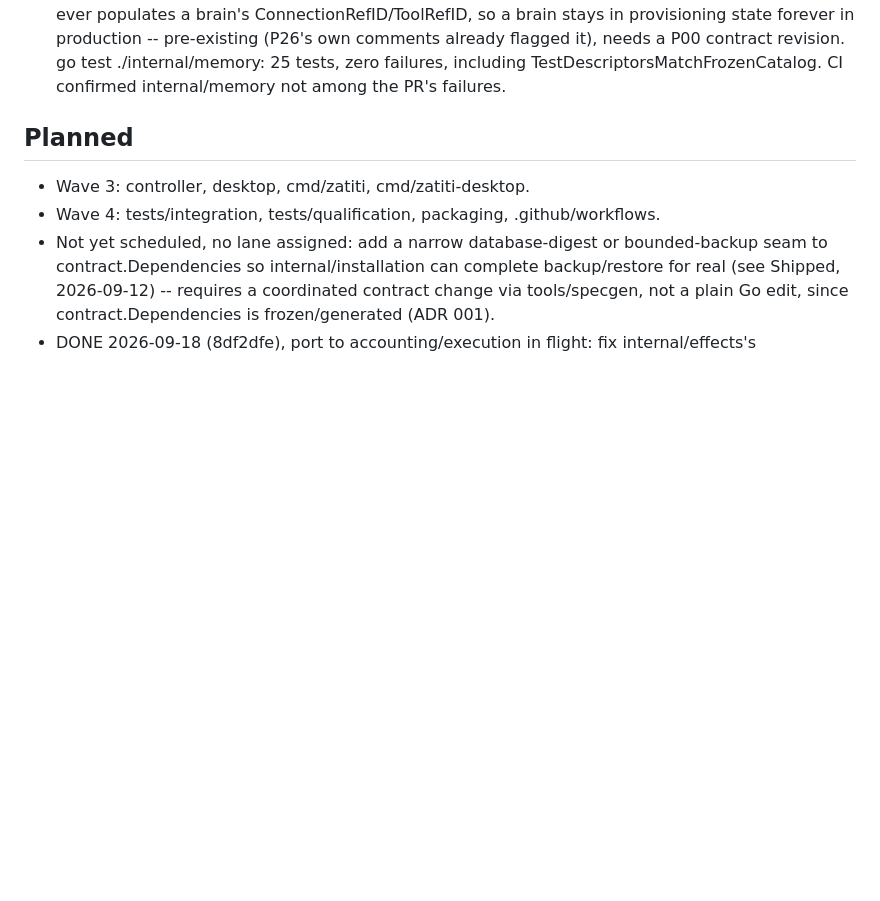
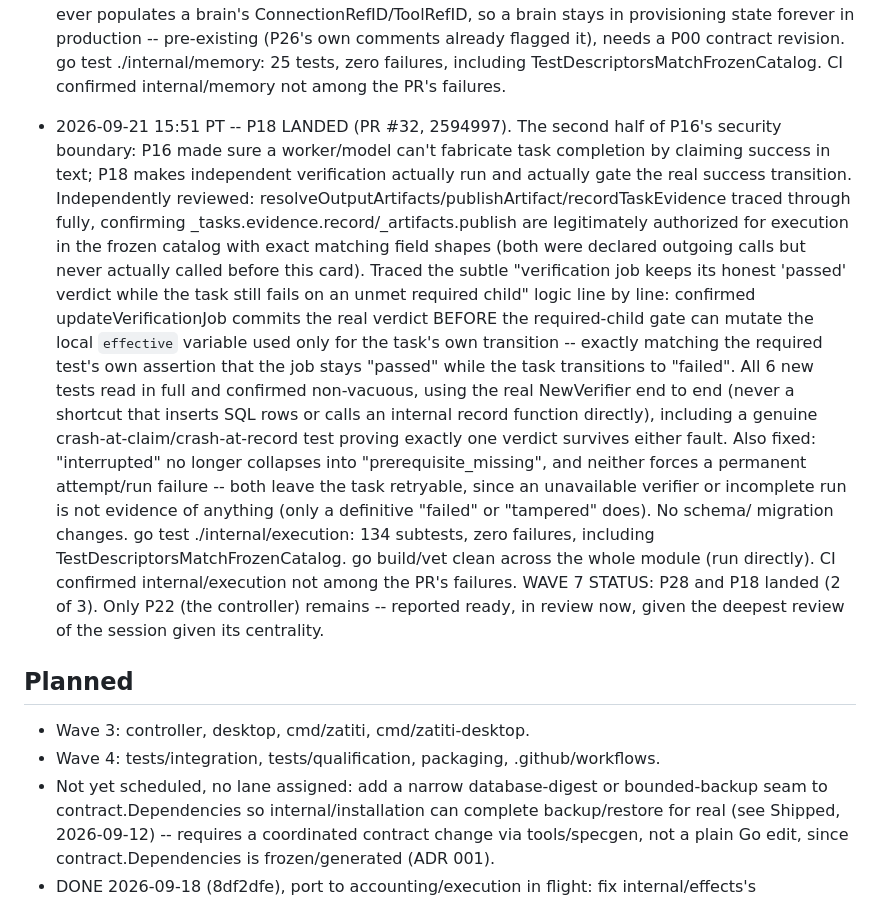
Before and after one commit to zatiti/zatiti, a Markdown page: docs/roadmap.md, the part around the change. GitHub-like rendering; blank space fills up the shorter version.

Commit message:
docs: record P18 landing

```diff
--- a/docs/roadmap.md
+++ b/docs/roadmap.md
@@ -2178,6 +2178,38 @@ tests, race under lease, mutation red→green, rebase, ff-merge).
   go test ./internal/memory: 25 tests, zero failures, including
   TestDescriptorsMatchFrozenCatalog. CI confirmed internal/memory not
   among the PR's failures.
+- 2026-09-21 15:51 PT -- P18 LANDED (PR #32, 2594997). The second half
+  of P16's security boundary: P16 made sure a worker/model can't
+  fabricate task completion by claiming success in text; P18 makes
+  independent verification actually run and actually gate the real
+  success transition. Independently reviewed:
+  resolveOutputArtifacts/publishArtifact/recordTaskEvidence traced
+  through fully, confirming _tasks.evidence.record/_artifacts.publish
+  are legitimately authorized for execution in the frozen catalog with
+  exact matching field shapes (both were declared outgoing calls but
+  never actually called before this card). Traced the subtle
+  "verification job keeps its honest 'passed' verdict while the task
+  still fails on an unmet required child" logic line by line: confirmed
+  updateVerificationJob commits the real verdict BEFORE the
+  required-child gate can mutate the local `effective` variable used
+  only for the task's own transition -- exactly matching the required
+  test's own assertion that the job stays "passed" while the task
+  transitions to "failed". All 6 new tests read in full and confirmed
+  non-vacuous, using the real NewVerifier end to end (never a shortcut
+  that inserts SQL rows or calls an internal record function directly),
+  including a genuine crash-at-claim/crash-at-record test proving
+  exactly one verdict survives either fault. Also fixed: "interrupted"
+  no longer collapses into "prerequisite_missing", and neither forces a
+  permanent attempt/run failure -- both leave the task retryable, since
+  an unavailable verifier or incomplete run is not evidence of
+  anything (only a definitive "failed" or "tampered" does). No schema/
+  migration changes. go test ./internal/execution: 134 subtests, zero
+  failures, including TestDescriptorsMatchFrozenCatalog. go build/vet
+  clean across the whole module (run directly). CI confirmed
+  internal/execution not among the PR's failures.
+  WAVE 7 STATUS: P28 and P18 landed (2 of 3). Only P22 (the controller)
+  remains -- reported ready, in review now, given the deepest review of
+  the session given its centrality.
 
 ## Planned
 
```
